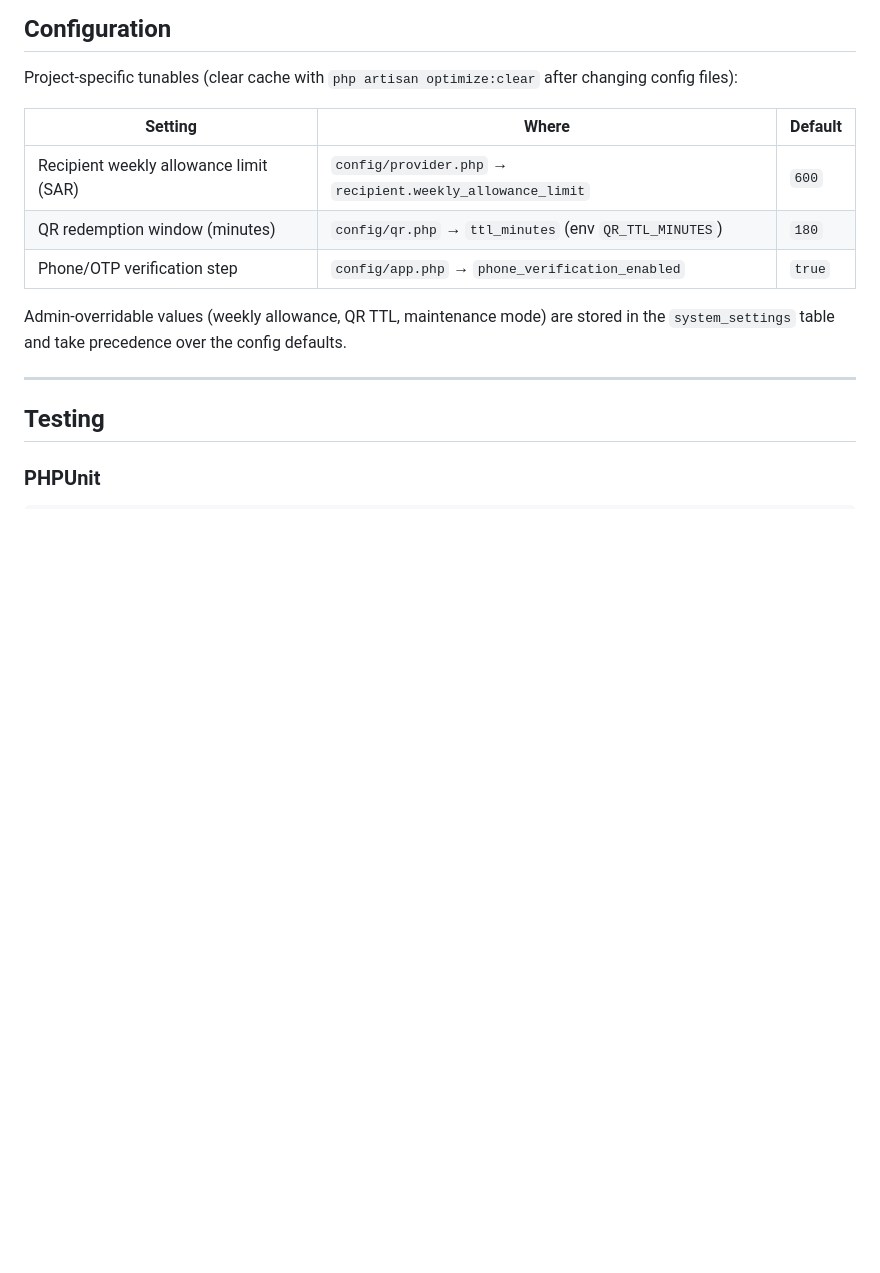
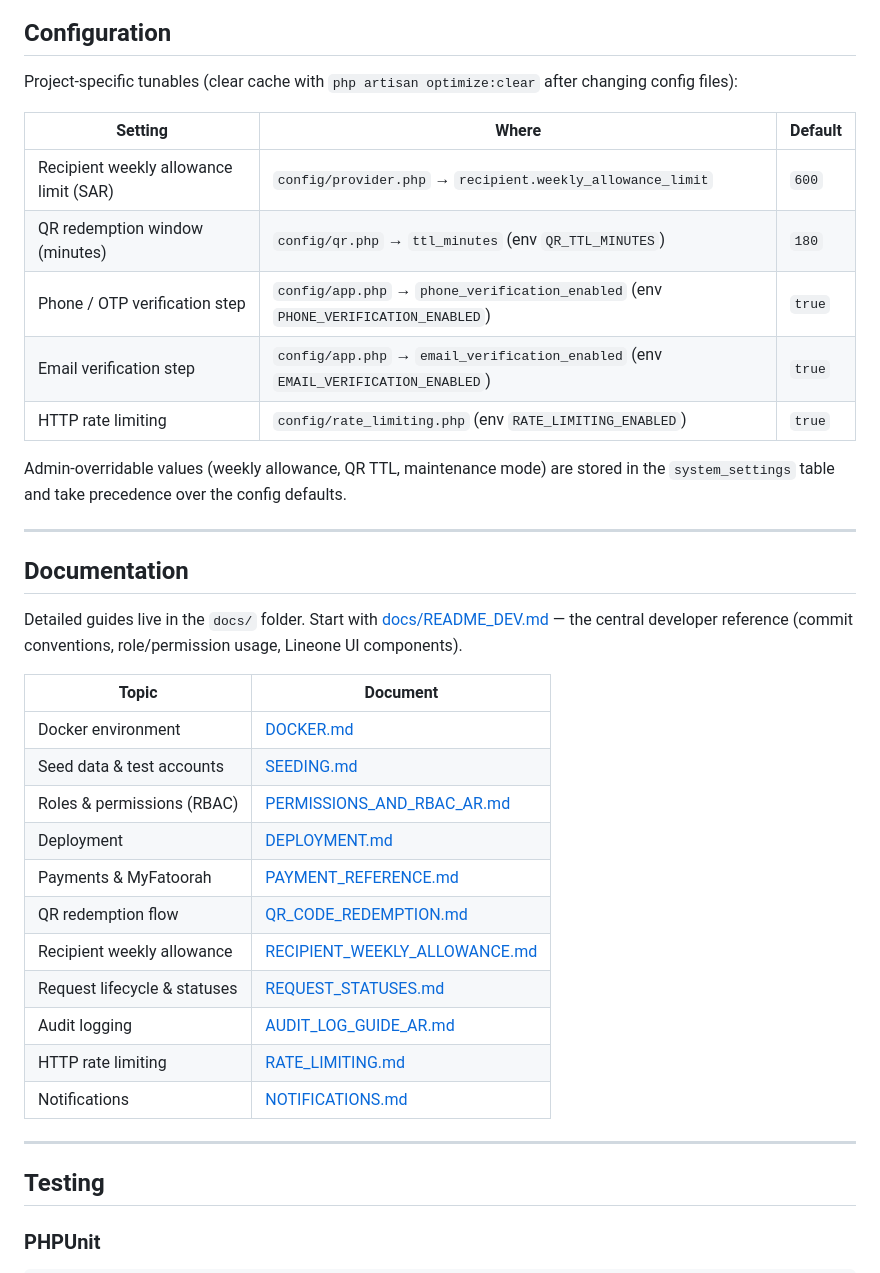
Before and after one commit to basharnayal/nubl, a Markdown page: README.md, the part around one of its changes. GitHub-like rendering; blank space fills up the shorter version.

```diff
--- a/README.md
+++ b/README.md
@@ -158,9 +188,31 @@ Project-specific tunables (clear cache with `php artisan optimize:clear` after c
 |---------|-------|---------|
 | Recipient weekly allowance limit (SAR) | `config/provider.php` → `recipient.weekly_allowance_limit` | `600` |
 | QR redemption window (minutes) | `config/qr.php` → `ttl_minutes` (env `QR_TTL_MINUTES`) | `180` |
-| Phone/OTP verification step | `config/app.php` → `phone_verification_enabled` | `true` |
+| Phone / OTP verification step | `config/app.php` → `phone_verification_enabled` (env `PHONE_VERIFICATION_ENABLED`) | `true` |
+| Email verification step | `config/app.php` → `email_verification_enabled` (env `EMAIL_VERIFICATION_ENABLED`) | `true` |
+| HTTP rate limiting | `config/rate_limiting.php` (env `RATE_LIMITING_ENABLED`) | `true` |
 
 Admin-overridable values (weekly allowance, QR TTL, maintenance mode) are stored in the `system_settings` table and take precedence over the config defaults.
+
+---
+
+## Documentation
+
+Detailed guides live in the `docs/` folder. Start with [docs/README_DEV.md](docs/README_DEV.md) — the central developer reference (commit conventions, role/permission usage, Lineone UI components).
+
+| Topic | Document |
+|-------|----------|
+| Docker environment | [DOCKER.md](docs/DOCKER.md) |
+| Seed data & test accounts | [SEEDING.md](docs/SEEDING.md) |
+| Roles & permissions (RBAC) | [PERMISSIONS_AND_RBAC_AR.md](docs/PERMISSIONS_AND_RBAC_AR.md) |
+| Deployment | [DEPLOYMENT.md](docs/DEPLOYMENT.md) |
+| Payments & MyFatoorah | [PAYMENT_REFERENCE.md](docs/PAYMENT_REFERENCE.md) |
+| QR redemption flow | [QR_CODE_REDEMPTION.md](docs/QR_CODE_REDEMPTION.md) |
+| Recipient weekly allowance | [RECIPIENT_WEEKLY_ALLOWANCE.md](docs/RECIPIENT_WEEKLY_ALLOWANCE.md) |
+| Request lifecycle & statuses | [REQUEST_STATUSES.md](docs/REQUEST_STATUSES.md) |
+| Audit logging | [AUDIT_LOG_GUIDE_AR.md](docs/AUDIT_LOG_GUIDE_AR.md) |
+| HTTP rate limiting | [RATE_LIMITING.md](docs/RATE_LIMITING.md) |
+| Notifications | [NOTIFICATIONS.md](docs/NOTIFICATIONS.md) |
 
 ---
 
```
Also changed, not shown: other parts of README.md (+34 -4 lines).
